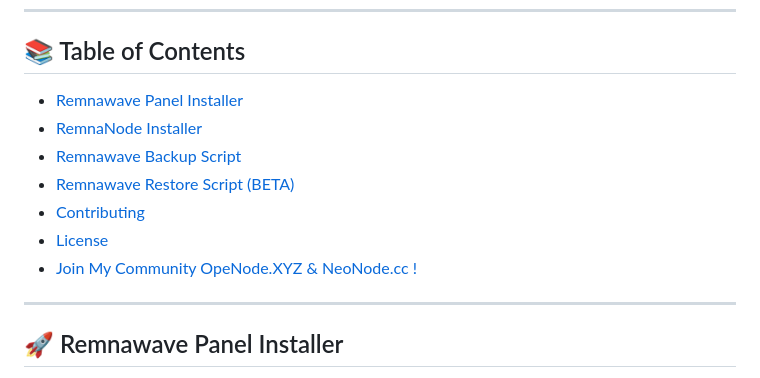
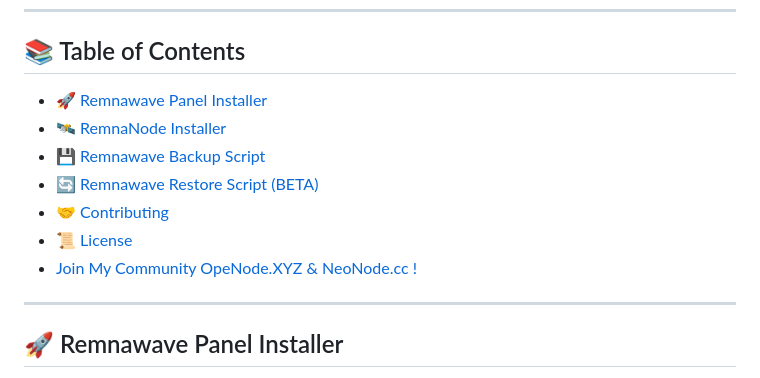
Before and after one commit to roflone/remnawave-scripts, a Markdown page: README.md, the part around the change. GitHub-like rendering.

```diff
--- a/README.md
+++ b/README.md
@@ -15,13 +15,14 @@ A collection of Bash scripts to simplify the installation, backup, and restorati
 
 ## 📚 Table of Contents
 
-- [Remnawave Panel Installer](#remnawave-panel-installer)
-- [RemnaNode Installer](#remnanode-installer)
-- [Remnawave Backup Script](#remnawave-backup-script)
-- [Remnawave Restore Script (BETA)](#remnawave-restore-script-beta)
-- [Contributing](#contributing)
-- [License](#license)
-- [Join My Community OpeNode.XYZ & NeoNode.cc !](#join-my-community)
+* [🚀 Remnawave Panel Installer](#remnawave-panel-installer)
+* [🛰 RemnaNode Installer](#remnanode-installer)
+* [💾 Remnawave Backup Script](#remnawave-backup-script)
+* [🔄 Remnawave Restore Script (BETA)](#remnawave-restore-script-beta)
+* [🤝 Contributing](#contributing)
+* [📜 License](#license)
+* [Join My Community OpeNode.XYZ & NeoNode.cc !](#community)
+
 
 ---
 
```
